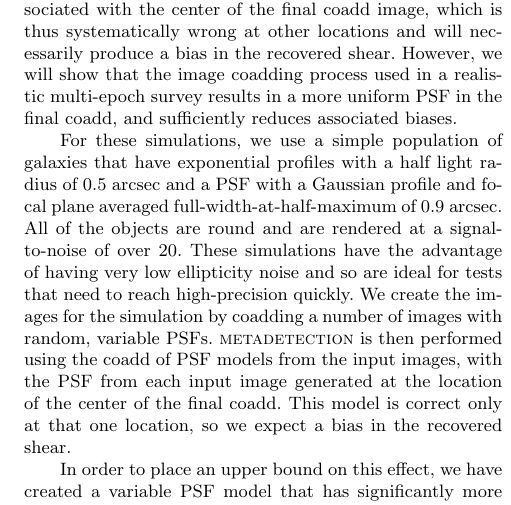
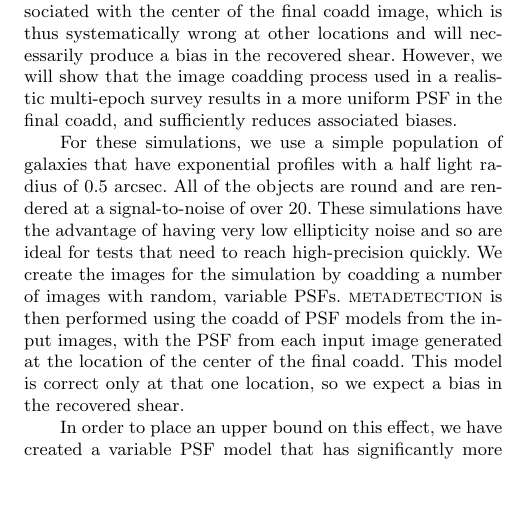
Before and after one commit to esheldon/metadetect-paper, a LaTeX paper (mdet.tex): part of one column of page 9 of 12, cut so that both start at the same text, the shorter picture padded with empty space. Compiled offline with pdfLaTeX; a LaTeX package or settings file that is missing is left out.

Commit message:
clarify psf

```diff
--- a/mdet.tex
+++ b/mdet.tex
@@ -1014,16 +1014,15 @@ multi-epoch survey results in a more uniform PSF in the final coadd, and
 sufficiently reduces associated biases.
 
 For these simulations, we use a simple population of galaxies that have
-exponential profiles with a half light radius of 0.5 arcsec and a PSF with a
-Gaussian profile and focal plane averaged full-width-at-half-maximum of
-0.9 arcsec. All of the objects are round and are rendered at a signal-to-noise
-of over 20. These simulations have the advantage of having very low ellipticity
-noise and so are ideal for tests that need to reach high-precision quickly. We
-create the images for the simulation by coadding a number of images with
-random, variable PSFs.  \mdet\ is then performed using the coadd of PSF models
-from the input images, with the PSF from each input image generated at the
-location of the center of the final coadd.  This model is correct only at that
-one location, so we expect a bias in the recovered shear.
+exponential profiles with a half light radius of 0.5 arcsec. All of the
+objects are round and are rendered at a signal-to-noise of over 20. These
+simulations have the advantage of having very low ellipticity noise and so are
+ideal for tests that need to reach high-precision quickly. We create the images
+for the simulation by coadding a number of images with random, variable PSFs.
+\mdet\ is then performed using the coadd of PSF models from the input images,
+with the PSF from each input image generated at the location of the center of
+the final coadd.  This model is correct only at that one location, so we expect
+a bias in the recovered shear.
 
 In order to place an upper bound on this effect, we have created a variable PSF
 model that has significantly more variation than we expect in real data. See
```
Also changed, not shown: mdet.tex (2 more changed lines).
